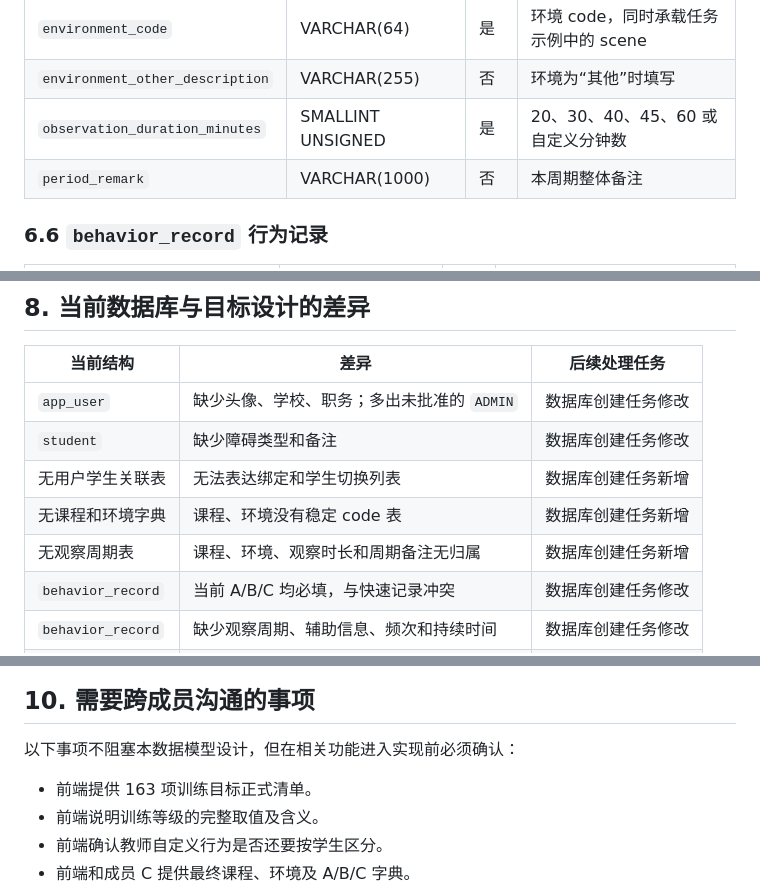
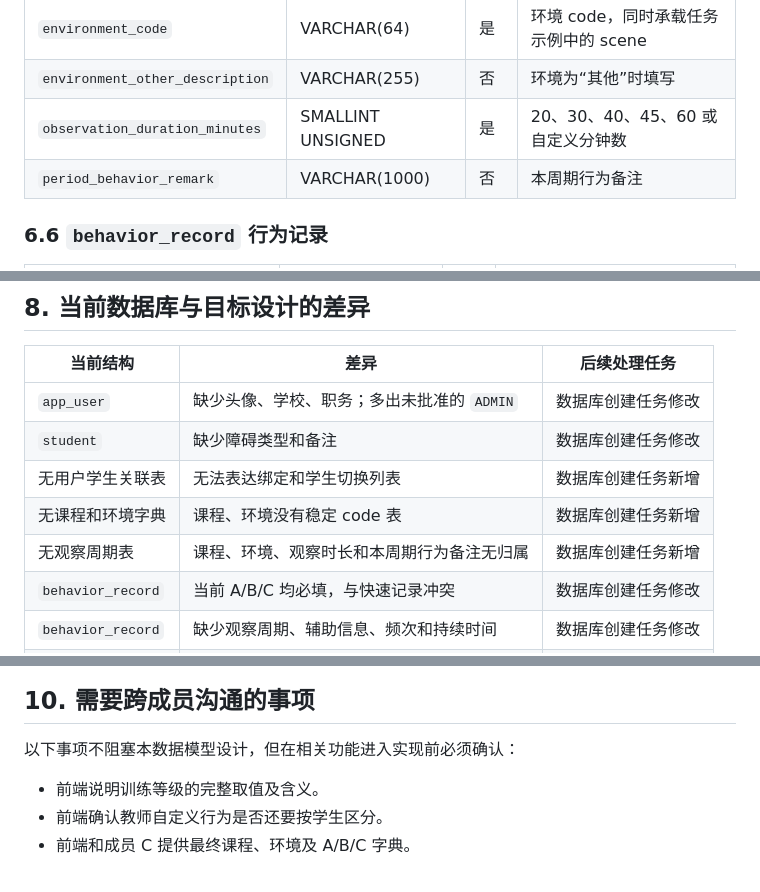
Before and after one commit to WangQian-Kate/special-education-mvp, a Markdown page: docs/design/member-b-data-model.md, 3 parts joined by grey strips. Drawn GitHub-style.

```diff
--- a/docs/design/member-b-data-model.md
+++ b/docs/design/member-b-data-model.md
@@ -240,7 +240,7 @@ erDiagram
 | `environment_code` | VARCHAR(64) | 是 | 环境 code，同时承载任务示例中的 scene |
 | `environment_other_description` | VARCHAR(255) | 否 | 环境为“其他”时填写 |
 | `observation_duration_minutes` | SMALLINT UNSIGNED | 是 | 20、30、40、45、60 或自定义分钟数 |
-| `period_remark` | VARCHAR(1000) | 否 | 本周期整体备注 |
+| `period_behavior_remark` | VARCHAR(1000) | 否 | 本周期行为备注 |
 
 ### 6.6 `behavior_record` 行为记录
 
@@ -354,7 +354,7 @@ erDiagram
 | `student` | 缺少障碍类型和备注 | 数据库创建任务修改 |
 | 无用户学生关联表 | 无法表达绑定和学生切换列表 | 数据库创建任务新增 |
 | 无课程和环境字典 | 课程、环境没有稳定 code 表 | 数据库创建任务新增 |
-| 无观察周期表 | 课程、环境、观察时长和周期备注无归属 | 数据库创建任务新增 |
+| 无观察周期表 | 课程、环境、观察时长和本周期行为备注无归属 | 数据库创建任务新增 |
 | `behavior_record` | 当前 A/B/C 均必填，与快速记录冲突 | 数据库创建任务修改 |
 | `behavior_record` | 缺少观察周期、辅助信息、频次和持续时间 | 数据库创建任务修改 |
 | 无辅助方式关联表 | 不能表示多选辅助方式 | 数据库创建任务新增 |
@@ -382,7 +382,6 @@ erDiagram
 
 以下事项不阻塞本数据模型设计，但在相关功能进入实现前必须确认：
 
-- 前端提供 163 项训练目标正式清单。
 - 前端说明训练等级的完整取值及含义。
 - 前端确认教师自定义行为是否还要按学生区分。
 - 前端和成员 C 提供最终课程、环境及 A/B/C 字典。
```
Also changed, not shown: other parts of docs/design/member-b-data-model.md (+3 -3 lines).
